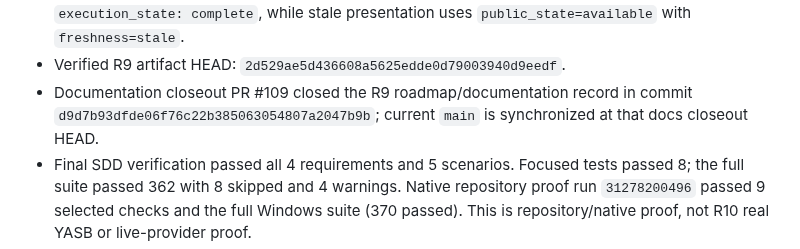
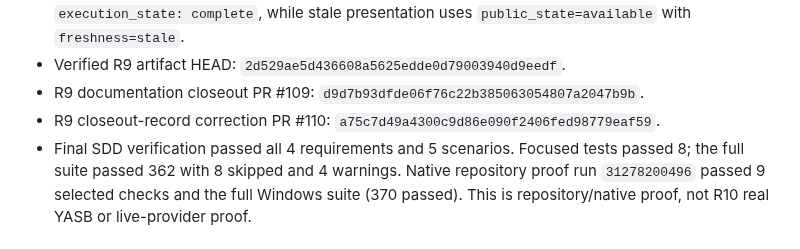
Before and after one commit to dnieblesdev/yasb-limitora, a Markdown page: docs/roadmap.md, the part around the change. GitHub-like rendering.

Commit message:
docs(roadmap): correct R9 HEAD provenance

```diff
--- a/docs/roadmap.md
+++ b/docs/roadmap.md
@@ -246,9 +246,8 @@ provider, guard, JSON-v2 contract, packaging, R10, or R11 behavior changed.
   missing-data documents use `execution_state: complete`, while stale
   presentation uses `public_state=available` with `freshness=stale`.
 - Verified R9 artifact HEAD: `2d529ae5d436608a5625edde0d79003940d9eedf`.
-- Documentation closeout PR #109 closed the R9 roadmap/documentation record in
-  commit `d9d7b93dfde06f76c22b385063054807a2047b9b`; current `main` is
-  synchronized at that docs closeout HEAD.
+- R9 documentation closeout PR #109: `d9d7b93dfde06f76c22b385063054807a2047b9b`.
+- R9 closeout-record correction PR #110: `a75c7d49a4300c9d86e090f2406fed98779eaf59`.
 - Final SDD verification passed all 4 requirements and 5 scenarios. Focused
   tests passed 8; the full suite passed 362 with 8 skipped and 4 warnings.
   Native repository proof run `31278200496` passed 9 selected checks and the
```
